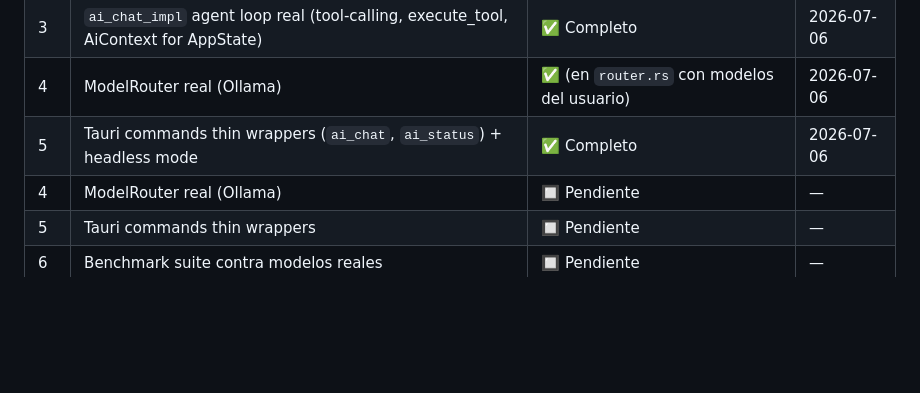
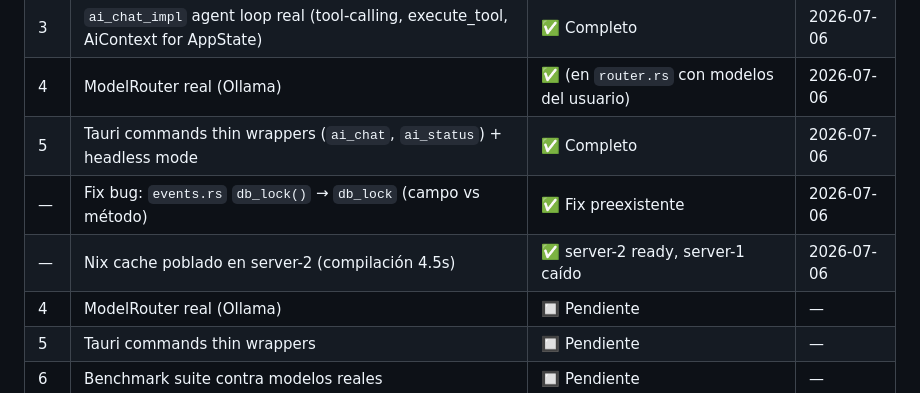
Before and after one commit to royalcala/syntrix-monorepo, a Markdown page: .kilo/plans/1783125232147-syntrix-p2p-ia-platform.md, the part around the change. GitHub-like rendering; blank space fills up the shorter version.

Commit message:
fix: resolve bug in db_lock usage and update server-2 Nix cache status

```diff
--- a/.kilo/plans/1783125232147-syntrix-p2p-ia-platform.md
+++ b/.kilo/plans/1783125232147-syntrix-p2p-ia-platform.md
@@ -497,6 +497,8 @@ interface ModuleDefinition {
 | 3 | `ai_chat_impl` agent loop real (tool-calling, execute_tool, AiContext for AppState) | ✅ Completo | 2026-07-06 |
 | 4 | ModelRouter real (Ollama) | ✅ (en `router.rs` con modelos del usuario) | 2026-07-06 |
 | 5 | Tauri commands thin wrappers (`ai_chat`, `ai_status`) + headless mode | ✅ Completo | 2026-07-06 |
+| — | Fix bug: `events.rs` `db_lock()` → `db_lock` (campo vs método) | ✅ Fix preexistente | 2026-07-06 |
+| — | Nix cache poblado en server-2 (compilación 4.5s) | ✅ server-2 ready, server-1 caído | 2026-07-06 |
 | 4 | ModelRouter real (Ollama) | 🔲 Pendiente | — |
 | 5 | Tauri commands thin wrappers | 🔲 Pendiente | — |
 | 6 | Benchmark suite contra modelos reales | 🔲 Pendiente | — |
```
